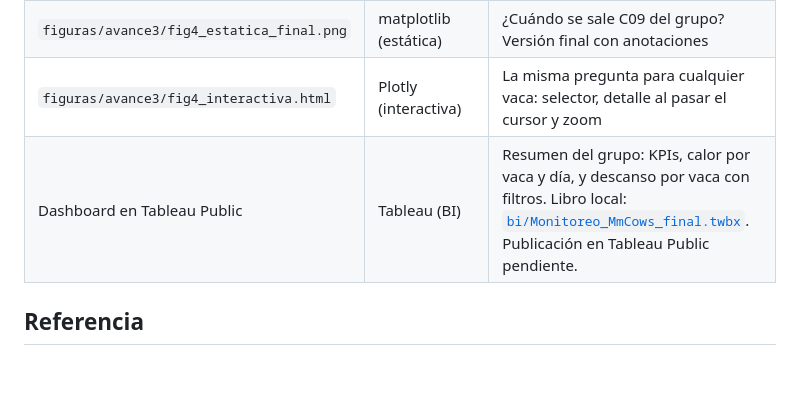
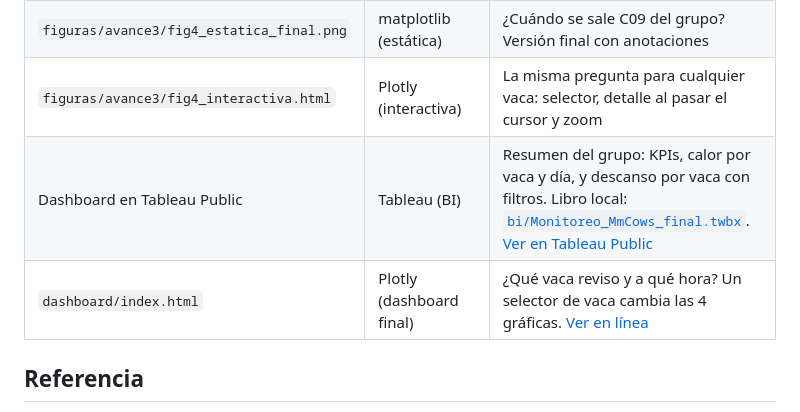
Before and after one commit to blackshark127/proyecto_mmcows, a Markdown page: README.md, the part around the change. Drawn GitHub-style; blank space fills up the shorter version.

Commit message:
Update README with project details and visualizations
Added project overview, data sources, and cleaning details.

```diff
--- a/README.md
+++ b/README.md
@@ -78,7 +78,8 @@ proyecto_mmcows/
 | `figuras/avance2/fig1…fig6` | matplotlib (estática) | EDA del Avance 2: distribución, relación con el THI, ciclo diario, serie de tiempo, descanso por vaca y altura del collar |
 | `figuras/avance3/fig4_estatica_final.png` | matplotlib (estática) | ¿Cuándo se sale C09 del grupo? Versión final con anotaciones |
 | `figuras/avance3/fig4_interactiva.html` | Plotly (interactiva) | La misma pregunta para cualquier vaca: selector, detalle al pasar el cursor y zoom |
-| Dashboard en Tableau Public | Tableau (BI) | Resumen del grupo: KPIs, calor por vaca y día, y descanso por vaca con filtros. Libro local: [`bi/Monitoreo_MmCows_final.twbx`](bi/Monitoreo_MmCows_final.twbx). Publicación en Tableau Public pendiente. |
+| Dashboard en Tableau Public | Tableau (BI) | Resumen del grupo: KPIs, calor por vaca y día, y descanso por vaca con filtros. Libro local: [`bi/Monitoreo_MmCows_final.twbx`](bi/Monitoreo_MmCows_final.twbx). [Ver en Tableau Public](https://public.tableau.com/app/profile/rafael.de.la.paz/viz/Monitoreo_MmCows_Rafasaid/Monitoreodelgrupo) |
+| `dashboard/index.html` | Plotly (dashboard final) | ¿Qué vaca reviso y a qué hora? Un selector de vaca cambia las 4 gráficas. [Ver en línea](https://blackshark127.github.io/proyecto_mmcows/dashboard/) |
 
 ## Referencia
 
```
